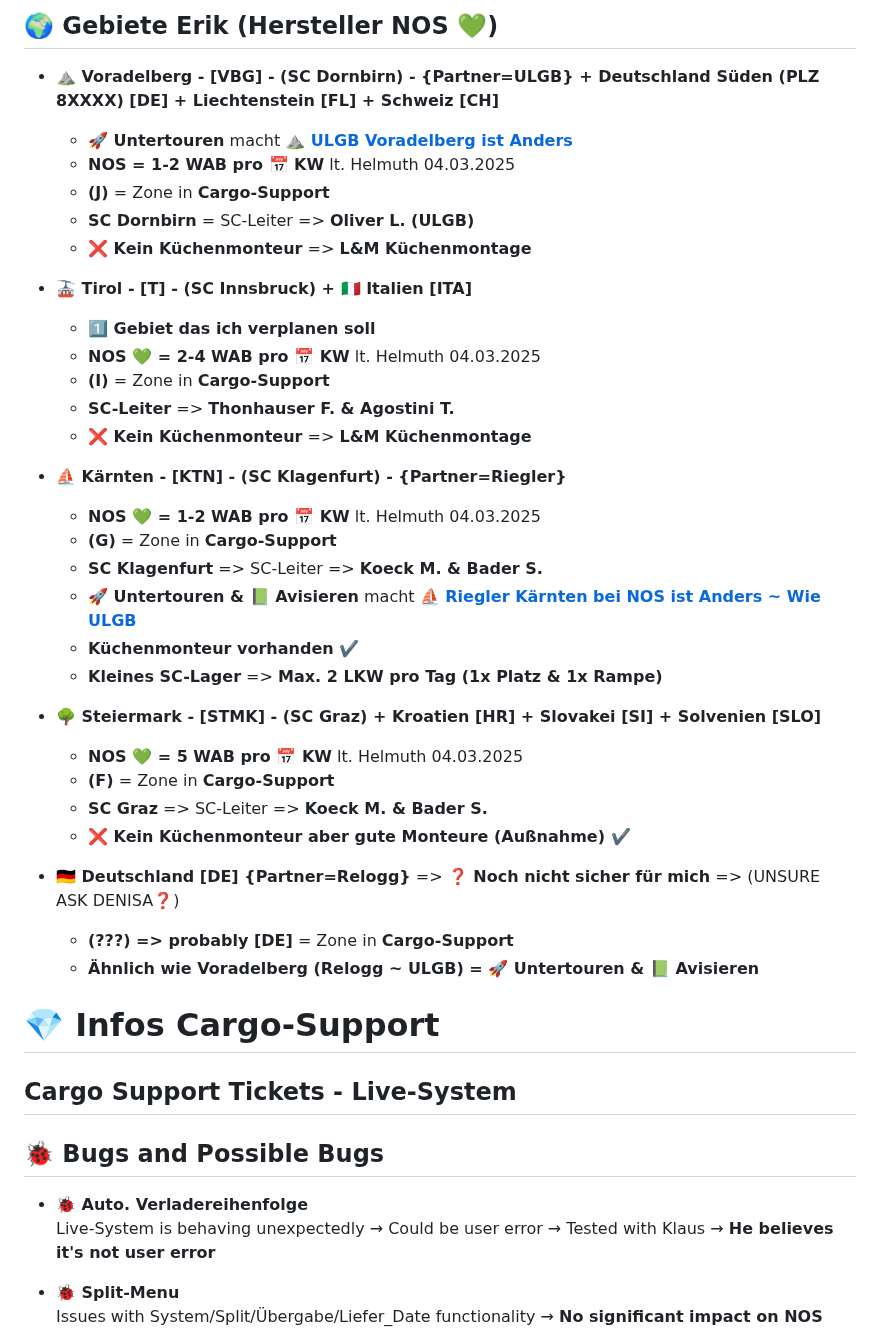
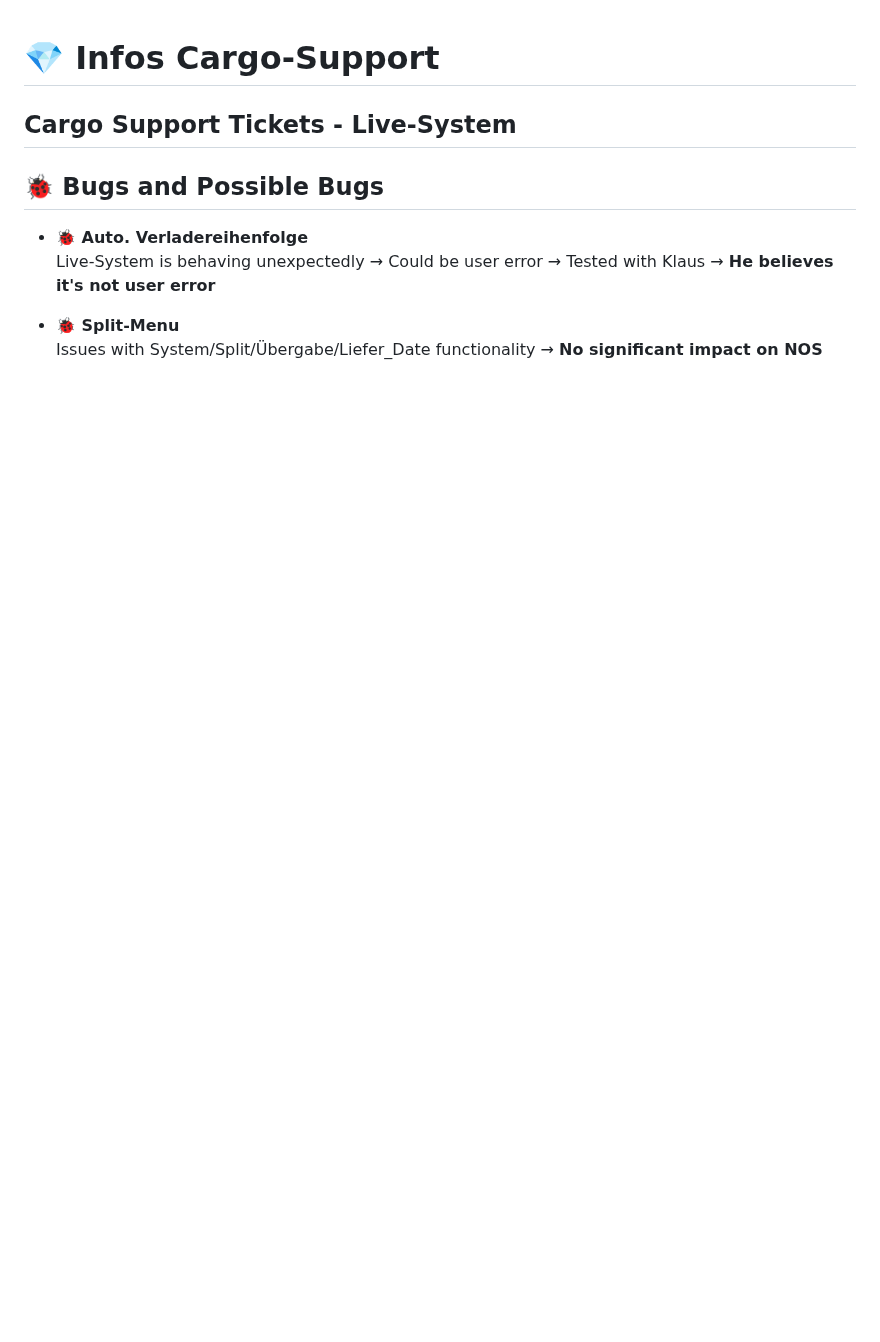
Before and after one commit to BMLZellEr/bgo_montage_und_logistik, a Markdown page: documentation/cargo-support-mitschrift.md, the part around the change. Rendered like a GitHub page; blank space fills up the shorter version.

```diff
--- a/documentation/cargo-support-mitschrift.md
+++ b/documentation/cargo-support-mitschrift.md
@@ -1,36 +1,3 @@
-## 🌍 Gebiete Erik (Hersteller NOS 💚)
-- **⛰️ Voradelberg - [VBG] - (SC Dornbirn) - {Partner=ULGB} +  Deutschland Süden (PLZ 8XXXX) [DE] + Liechtenstein [FL] + Schweiz [CH]**
-    - **🚀 Untertouren** macht **[⛰️ ULGB Voradelberg ist Anders](https://github.com/Kingslayer9988/bgo_holding/blob/main/documentation/Profi-Tour.md#%EF%B8%8F-vorarlberg-ist-anders)**
-    * **NOS = 1-2 WAB pro 📅 KW** lt. Helmuth  04.03.2025
-    * **(J)** = Zone in **Cargo-Support**
-    * **SC Dornbirn** = SC-Leiter => **Oliver L. (ULGB)**
-    * **❌ Kein Küchenmonteur** => **L&M Küchenmontage**
-
-- **🚠 Tirol - [T] - (SC Innsbruck) + 🇮🇹  Italien [ITA]**
-    - **1️⃣ Gebiet das ich verplanen soll**
-    - **NOS 💚 = 2-4 WAB pro 📅 KW** lt. Helmuth  04.03.2025
-    * **(I)** = Zone in **Cargo-Support**
-    * **SC-Leiter** => **Thonhauser F. & Agostini T.**
-    * **❌ Kein Küchenmonteur** => **L&M Küchenmontage**
-
-- **⛵ Kärnten - [KTN] - (SC Klagenfurt) - {Partner=Riegler}**
-    - **NOS 💚 = 1-2 WAB pro 📅 KW** lt. Helmuth  04.03.2025
-    * **(G)** = Zone in **Cargo-Support**
-    * **SC Klagenfurt** => SC-Leiter => **Koeck M.  & Bader S.**
-    * **🚀 Untertouren & 📗 Avisieren** macht **[⛵ Riegler Kärnten bei NOS ist Anders ~ Wie ULGB](https://github.com/Kingslayer9988/bgo_holding/blob/main/documentation/Profi-Tour.md#%EF%B8%8F-vorarlberg-ist-anders)**
-    * **Küchenmonteur vorhanden ✔️**
-    * **Kleines SC-Lager** => **Max. 2 LKW pro Tag (1x Platz & 1x Rampe)**
-
-- **🌳 Steiermark - [STMK] - (SC Graz) + Kroatien [HR] + Slovakei [SI] + Solvenien [SLO]**
-    - **NOS 💚 = 5 WAB pro 📅 KW** lt. Helmuth  04.03.2025
-    * **(F)** = Zone in **Cargo-Support**
-    * **SC Graz** => SC-Leiter => **Koeck M.  & Bader S.**
-    * **❌ Kein Küchenmonteur aber gute Monteure (Außnahme) ✔️**
-
-- **🇩🇪 Deutschland [DE] {Partner=Relogg}** => **❓ Noch nicht sicher für mich** => (UNSURE ASK DENISA❓)
-    * **(???) => probably  [DE]** = Zone in **Cargo-Support**
-    * **Ähnlich wie Voradelberg (Relogg ~ ULGB) = 🚀 Untertouren & 📗 Avisieren**
-
 # 💎 Infos Cargo-Support
 
 ## Cargo Support Tickets - Live-System
```
